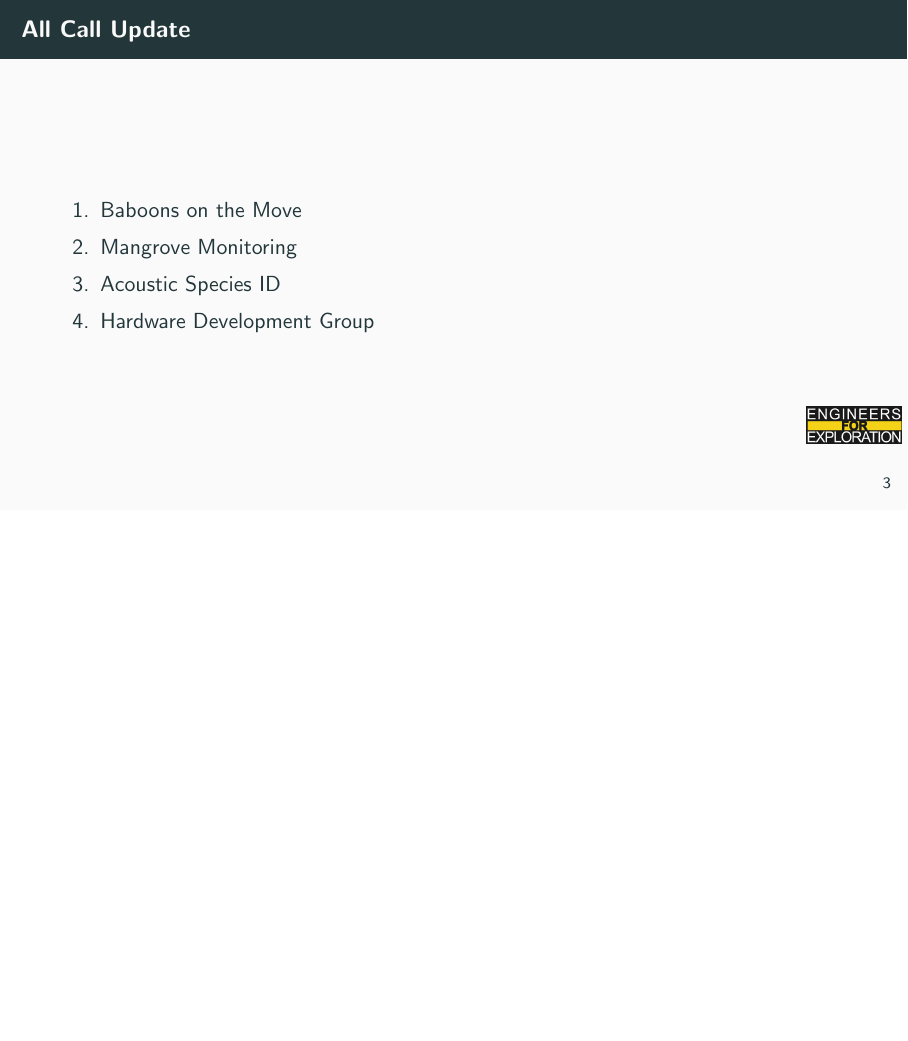
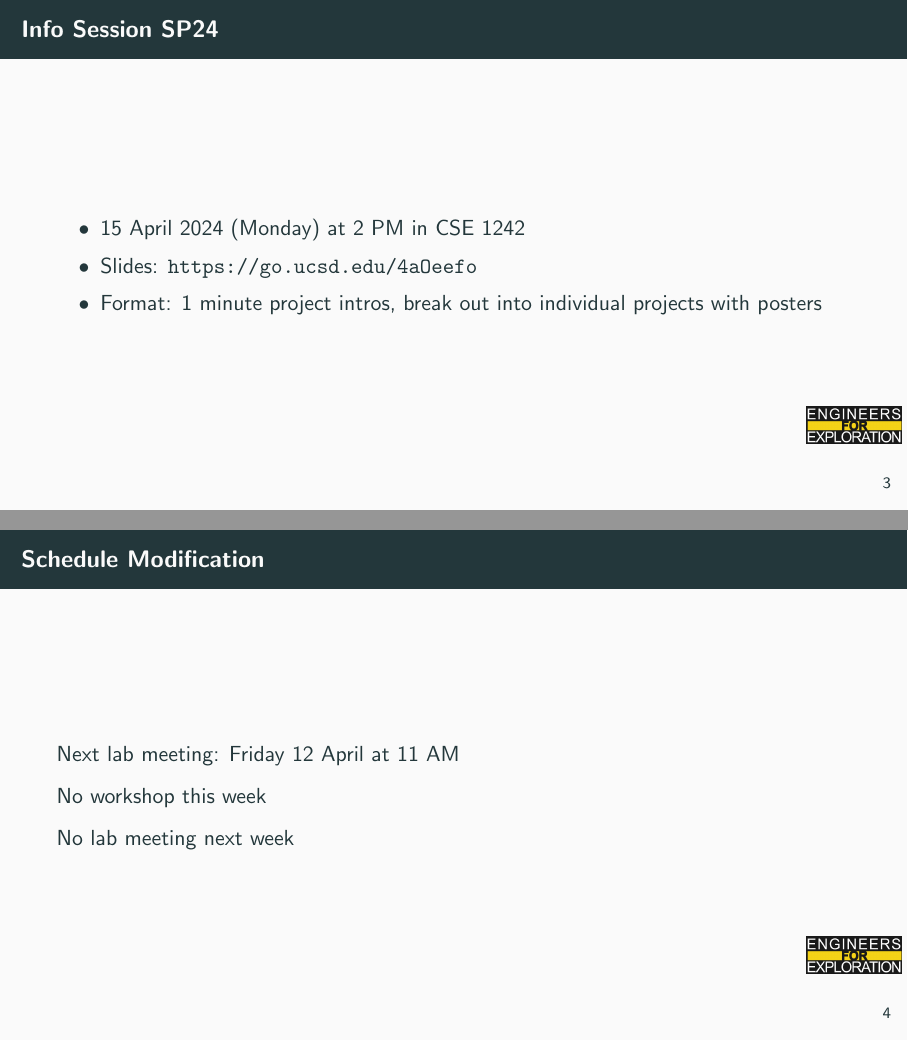
Before and after one commit to UCSD-E4E/weekly_presentations, LaTeX slides (presentation.tex, which reads announcements.tex): page 4 of 13 before the commit and pages 4 and 5 of 16 after it, the two joined at a grey line, the shorter picture padded with empty space. Compiled offline with pdfLaTeX.

Commit message:
feat: Adds announcements

```diff
--- a/announcements.tex
+++ b/announcements.tex
@@ -11,3 +11,19 @@
     \end{itemize}
     \includegraphics[width=0.9\textwidth]{images/ZooTripResponses.png}
 \end{frame}
+
+\begin{frame}{Info Session SP24}
+    \begin{itemize}
+        \item 15 April 2024 (Monday) at 2 PM in CSE 1242
+        \item Slides: \url{https://go.ucsd.edu/4aOeefo}
+        \item Format: 1 minute project intros, break out into individual projects with posters
+    \end{itemize}
+\end{frame}
+
+\begin{frame}{Schedule Modification}
+    Next lab meeting: Friday 12 April at 11 AM
+
+    No workshop this week
+
+    No lab meeting next week
+\end{frame}
```
Also changed, not shown: announcements.tex (6 more changed lines).
